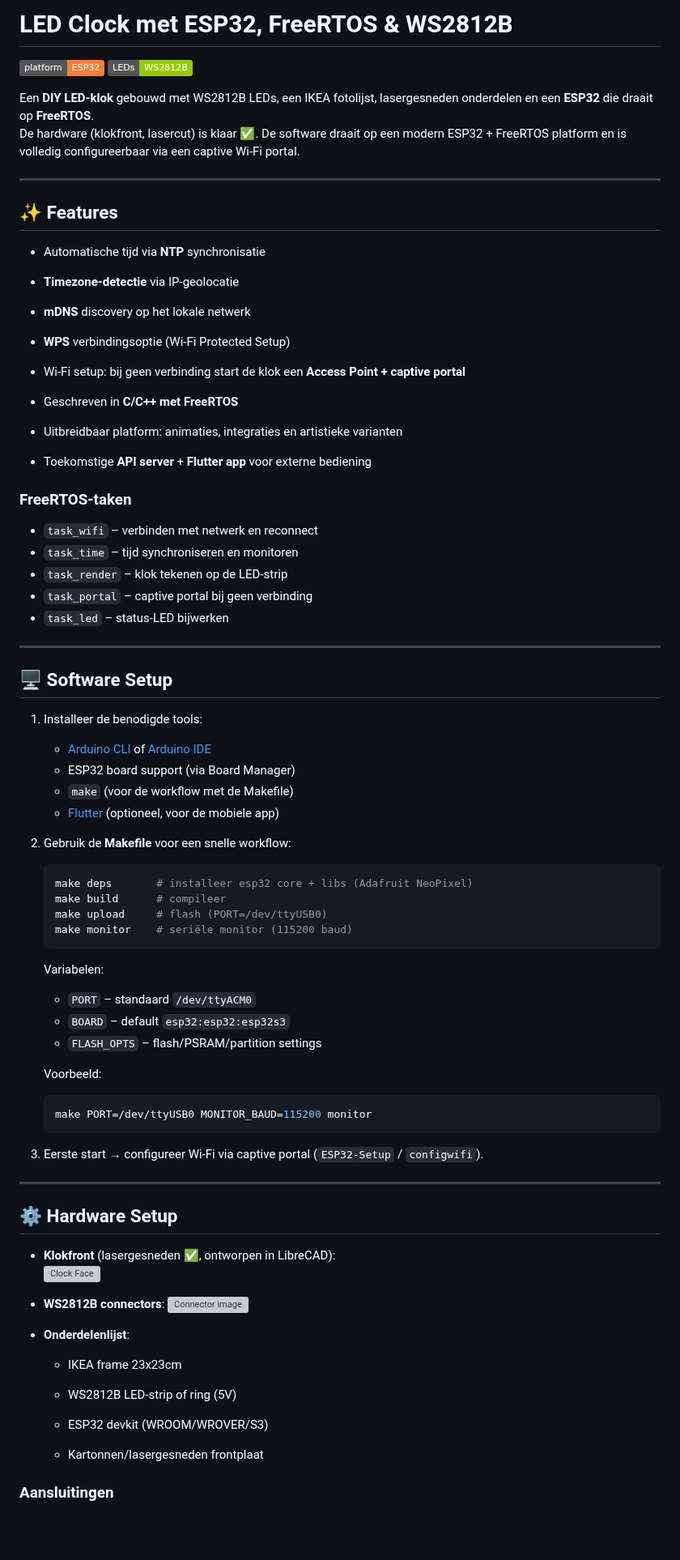
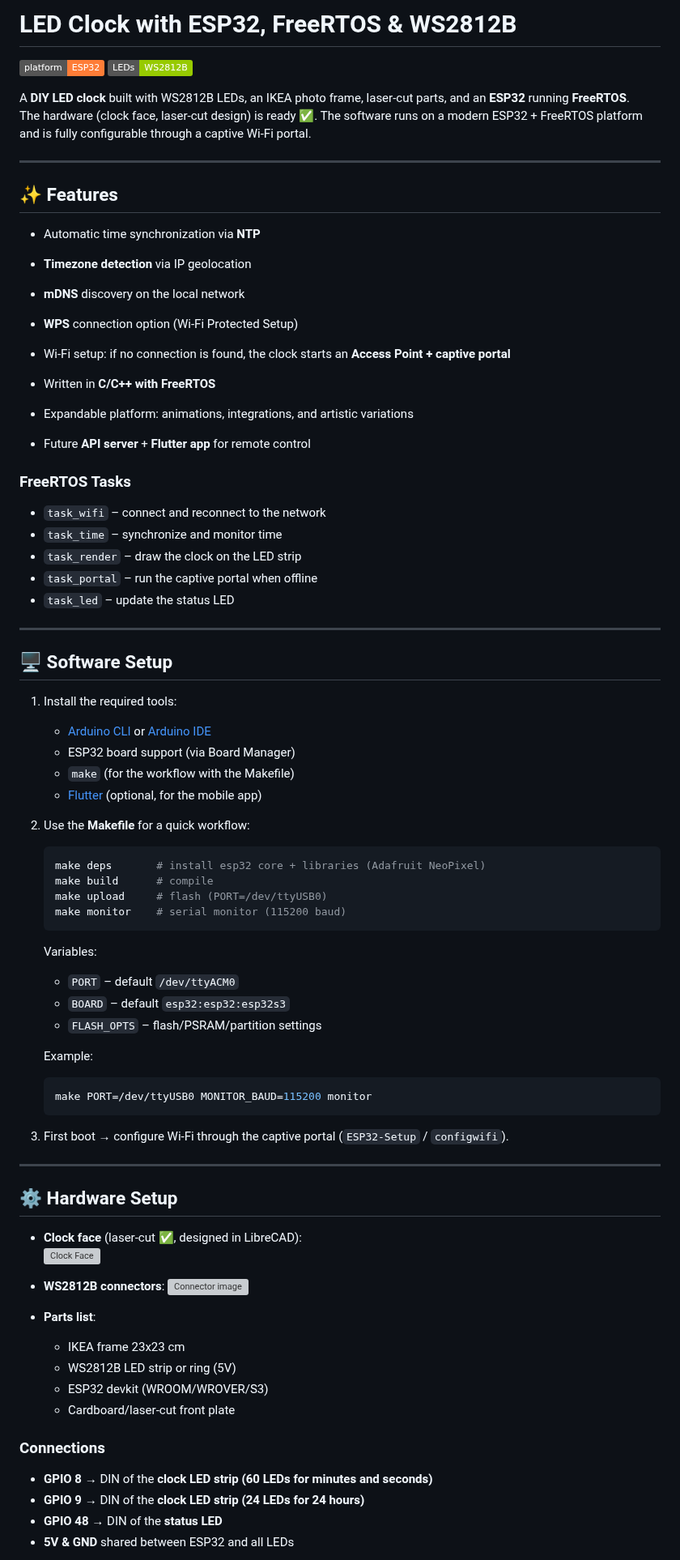
Before and after one commit to perry-amsterdam/led-clock, a Markdown page: README.md, the part around one of its changes. Shown at 81% size. GitHub-like rendering; badges without logos; blank space fills up the shorter version; grey boxes are pictures that could not be loaded.

Commit message:
Translated README.md to english

````diff
--- a/README.md
+++ b/README.md
@@ -1,79 +1,83 @@
-# LED Clock met ESP32, FreeRTOS & WS2812B
+# LED Clock with ESP32, FreeRTOS & WS2812B
 
 ![Platform ESP32](https://img.shields.io/badge/platform-ESP32-orange)
 ![WS2812B LEDs](https://img.shields.io/badge/LEDs-WS2812B-green)
 
-Een **DIY LED-klok** gebouwd met WS2812B LEDs, een IKEA fotolijst, lasergesneden onderdelen en een **ESP32** die draait op **FreeRTOS**.
-De hardware (klokfront, lasercut) is klaar ✅. De software draait op een modern ESP32 + FreeRTOS platform en is volledig configureerbaar via een captive Wi-Fi portal.
+A **DIY LED clock** built with WS2812B LEDs, an IKEA photo frame, laser-cut parts, and an **ESP32** running **FreeRTOS**.
+The hardware (clock face, laser-cut design) is ready ✅. The software runs on a modern ESP32 + FreeRTOS platform and is fully configurable through a captive Wi-Fi portal.
 
 ---
 
 ## ✨ Features
 
-* Automatische tijd via **NTP** synchronisatie
-* **Timezone-detectie** via IP-geolocatie
-* **mDNS** discovery op het lokale netwerk
-* **WPS** verbindingsoptie (Wi-Fi Protected Setup)
+* Automatic time synchronization via **NTP**
+* **Timezone detection** via IP geolocation
+* **mDNS** discovery on the local network
+* **WPS** connection option (Wi-Fi Protected Setup)
 
-* Wi-Fi setup: bij geen verbinding start de klok een **Access Point + captive portal**
-* Geschreven in **C/C++ met FreeRTOS**
-* Uitbreidbaar platform: animaties, integraties en artistieke varianten
-* Toekomstige **API server** + **Flutter app** voor externe bediening
+* Wi-Fi setup: if no connection is found, the clock starts an **Access Point + captive portal**
+* Written in **C/C++ with FreeRTOS**
+* Expandable platform: animations, integrations, and artistic variations
+* Future **API server** + **Flutter app** for remote control
 
-### FreeRTOS-taken
-- `task_wifi` – verbinden met netwerk en reconnect
-- `task_time` – tijd synchroniseren en monitoren
-- `task_render` – klok tekenen op de LED-strip
-- `task_portal` – captive portal bij geen verbinding
-- `task_led` – status-LED bijwerken
+### FreeRTOS Tasks
+- `task_wifi` – connect and reconnect to the network
+- `task_time` – synchronize and monitor time
+- `task_render` – draw the clock on the LED strip
+- `task_portal` – run the captive portal when offline
+- `task_led` – update the status LED
 
 ---
 
 ## 🖥️ Software Setup
 
-1. Installeer de benodigde tools:
-   * [Arduino CLI](https://arduino.github.io/arduino-cli/latest/) of [Arduino IDE](https://www.arduino.cc/en/software)
+1. Install the required tools:
+   * [Arduino CLI](https://arduino.github.io/arduino-cli/latest/) or [Arduino IDE](https://www.arduino.cc/en/software)
    * ESP32 board support (via Board Manager)
-   * `make` (voor de workflow met de Makefile)
-   * [Flutter](https://flutter.dev/) (optioneel, voor de mobiele app)
+   * `make` (for the workflow with the Makefile)
+   * [Flutter](https://flutter.dev/) (optional, for the mobile app)
 
-2. Gebruik de **Makefile** voor een snelle workflow:
+2. Use the **Makefile** for a quick workflow:
 
    ```bash
-   make deps       # installeer esp32 core + libs (Adafruit NeoPixel)
-   make build      # compileer
+   make deps       # install esp32 core + libraries (Adafruit NeoPixel)
+   make build      # compile
    make upload     # flash (PORT=/dev/ttyUSB0)
-   make monitor    # seriële monitor (115200 baud)
+   make monitor    # serial monitor (115200 baud)
    ```
 
-   Variabelen:
-   - `PORT` – standaard `/dev/ttyACM0`
+   Variables:
+   - `PORT` – default `/dev/ttyACM0`
    - `BOARD` – default `esp32:esp32:esp32s3`
    - `FLASH_OPTS` – flash/PSRAM/partition settings
 
-   Voorbeeld:
+   Example:
    ```bash
    make PORT=/dev/ttyUSB0 MONITOR_BAUD=115200 monitor
    ```
 
-3. Eerste start → configureer Wi-Fi via captive portal (`ESP32-Setup` / `configwifi`).
+3. First boot → configure Wi-Fi through the captive portal (`ESP32-Setup` / `configwifi`).
 
 ---
 
 ## ⚙️ Hardware Setup
 
-* **Klokfront** (lasergesneden ✅, ontworpen in LibreCAD):
+* **Clock face** (laser-cut ✅, designed in LibreCAD):
   ![Clock Face](images/led-clock-face.svg)
 
 * **WS2812B connectors**:
   ![Connector image](images/ws2812b-connecters.png)
 
-* **Onderdelenlijst**:
-  * IKEA frame 23x23cm
+* **Parts list**:
+  * IKEA frame 23x23 cm
+  * WS2812B LED strip or ring (5V)
+  * ESP32 devkit (WROOM/WROVER/S3)
+  * Cardboard/laser-cut front plate
 
-  * WS2812B LED-strip of ring (5V)
-  * ESP32 devkit (WROOM/WROVER/S3)
-  * Kartonnen/lasergesneden frontplaat
+### Connections
 
-### Aansluitingen
+- **GPIO 8** → DIN of the **clock LED strip (60 LEDs for minutes and seconds)**
+- **GPIO 9** → DIN of the **clock LED strip (24 LEDs for 24 hours)**
+- **GPIO 48** → DIN of the **status LED**
+- **5V & GND** shared between ESP32 and all LEDs
 
````
Also changed, not shown: other parts of README.md (+67 -72 lines).
